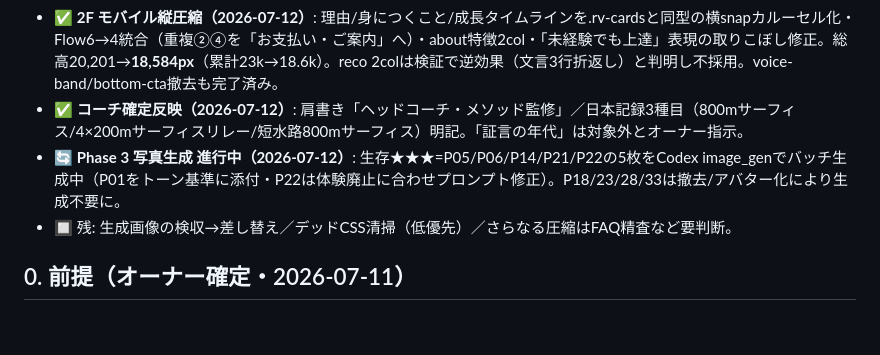
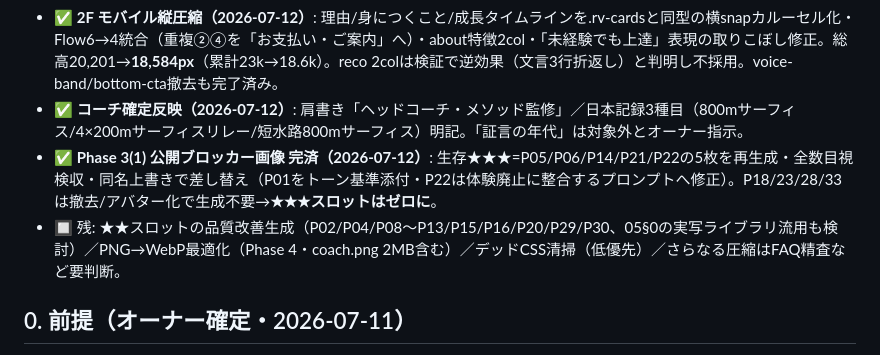
Before and after one commit to yoshihire/findss-skillup, a Markdown page: tasks/todo.md, the part around the change. Drawn GitHub-style; blank space fills up the shorter version.

Commit message:
docs: Phase 3(1) 完了を記録（★★★スロット完済）
Co-Authored-By: Claude Opus 4.8 <noreply@anthropic.com>

```diff
--- a/tasks/todo.md
+++ b/tasks/todo.md
@@ -11,8 +11,8 @@
 - ✅ **2E 検証**: 375/768/1366横スクロール無・console無・体験0・3,500=0・16歳/75分・無理な勧誘3・data-photo26・FAQ13対13。5コミット＋push。
 - ✅ **2F モバイル縦圧縮（2026-07-12）**: 理由/身につくこと/成長タイムラインを.rv-cardsと同型の横snapカルーセル化・Flow6→4統合（重複②④を「お支払い・ご案内」へ）・about特徴2col・「未経験でも上達」表現の取りこぼし修正。総高20,201→**18,584px**（累計23k→18.6k）。reco 2colは検証で逆効果（文言3行折返し）と判明し不採用。voice-band/bottom-cta撤去も完了済み。
 - ✅ **コーチ確定反映（2026-07-12）**: 肩書き「ヘッドコーチ・メソッド監修」／日本記録3種目（800mサーフィス/4×200mサーフィスリレー/短水路800mサーフィス）明記。「証言の年代」は対象外とオーナー指示。
-- 🔄 **Phase 3 写真生成 進行中（2026-07-12）**: 生存★★★=P05/P06/P14/P21/P22の5枚をCodex image_genでバッチ生成中（P01をトーン基準に添付・P22は体験廃止に合わせプロンプト修正）。P18/23/28/33は撤去/アバター化により生成不要に。
-- 🔲 残: 生成画像の検収→差し替え／デッドCSS清掃（低優先）／さらなる圧縮はFAQ精査など要判断。
+- ✅ **Phase 3(1) 公開ブロッカー画像 完済（2026-07-12）**: 生存★★★=P05/P06/P14/P21/P22の5枚を再生成・全数目視検収・同名上書きで差し替え（P01をトーン基準添付・P22は体験廃止に整合するプロンプトへ修正）。P18/23/28/33は撤去/アバター化で生成不要→**★★★スロットはゼロに**。
+- 🔲 残: ★★スロットの品質改善生成（P02/P04/P08〜P13/P15/P16/P20/P29/P30、05§0の実写ライブラリ流用も検討）／PNG→WebP最適化（Phase 4・coach.png 2MB含む）／デッドCSS清掃（低優先）／さらなる圧縮はFAQ精査など要判断。
 
 ## 0. 前提（オーナー確定・2026-07-11）
 - 対象: **16歳以上**の水泳経験者（それ以下は「応相談」）。モノフィン中心。
```
